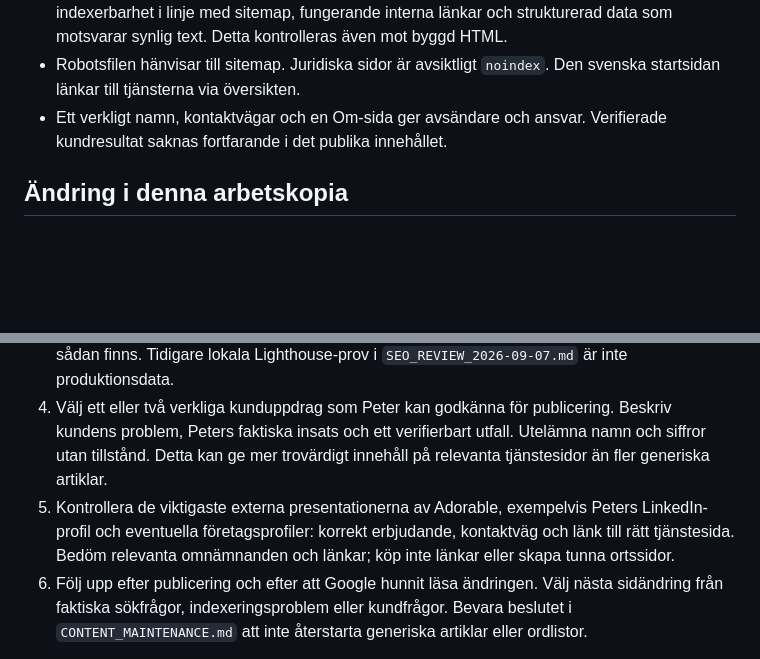
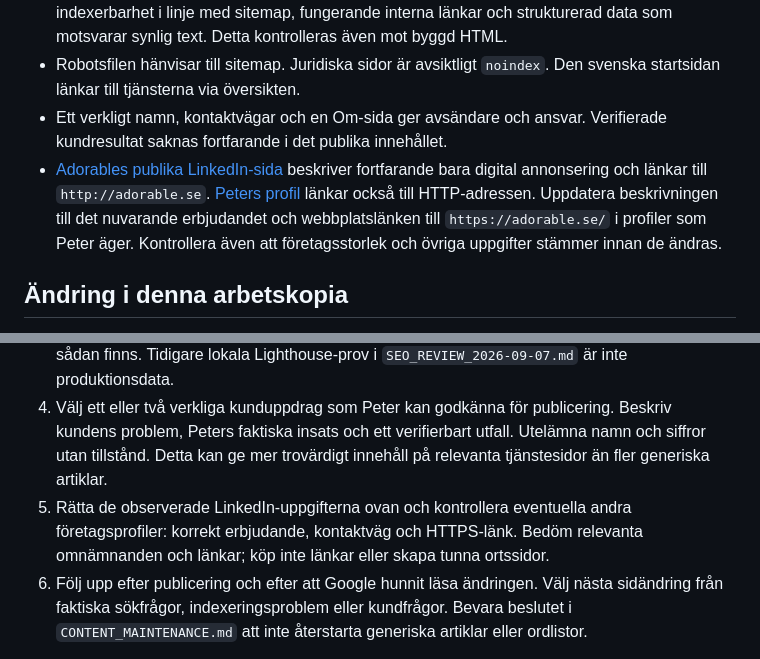
Before and after one commit to PeterRosdahl/adorable-website, a Markdown page: SEO_AUDIT_2026-09-28.md, 2 parts joined by grey strips. Rendered like a GitHub page; blank space fills up the shorter version.

Commit message:
Record external profile consistency findings

```diff
--- a/SEO_AUDIT_2026-09-28.md
+++ b/SEO_AUDIT_2026-09-28.md
@@ -12,6 +12,7 @@ Google Search Console kunde inte öppnas i den här sessionen eftersom webbläsa
 - Unika sidtitlar och beskrivningar, canonical, korrekt avgränsade svenska/engelska språkpar, indexerbarhet i linje med sitemap, fungerande interna länkar och strukturerad data som motsvarar synlig text. Detta kontrolleras även mot byggd HTML.
 - Robotsfilen hänvisar till sitemap. Juridiska sidor är avsiktligt `noindex`. Den svenska startsidan länkar till tjänsterna via översikten.
 - Ett verkligt namn, kontaktvägar och en Om-sida ger avsändare och ansvar. Verifierade kundresultat saknas fortfarande i det publika innehållet.
+- [Adorables publika LinkedIn-sida](https://www.linkedin.com/company/adorablemedia/) beskriver fortfarande bara digital annonsering och länkar till `http://adorable.se`. [Peters profil](https://www.linkedin.com/in/peterrosdahl/) länkar också till HTTP-adressen. Uppdatera beskrivningen till det nuvarande erbjudandet och webbplatslänken till `https://adorable.se/` i profiler som Peter äger. Kontrollera även att företagsstorlek och övriga uppgifter stämmer innan de ändras.
 
 ## Ändring i denna arbetskopia
 
@@ -38,7 +39,7 @@ Detta är sökintentioner utifrån erbjudandet, inte uppmätta volymer eller ran
 2. Exportera sökfrågor och landningssidor för Sverige, webb, de senaste tre hela månaderna. Dela varumärkessökningar från tjänstesökningar. Följ visningar, klick och CTR per sida; jämför samma tidslängd och ange när datamängden är liten.
 3. Kontrollera verklig mobilprestanda i Search Console eller PageSpeed Insights med fältdata när sådan finns. Tidigare lokala Lighthouse-prov i `SEO_REVIEW_2026-09-07.md` är inte produktionsdata.
 4. Välj ett eller två verkliga kunduppdrag som Peter kan godkänna för publicering. Beskriv kundens problem, Peters faktiska insats och ett verifierbart utfall. Utelämna namn och siffror utan tillstånd. Detta kan ge mer trovärdigt innehåll på relevanta tjänstesidor än fler generiska artiklar.
-5. Kontrollera de viktigaste externa presentationerna av Adorable, exempelvis Peters LinkedIn-profil och eventuella företagsprofiler: korrekt erbjudande, kontaktväg och länk till rätt tjänstesida. Bedöm relevanta omnämnanden och länkar; köp inte länkar eller skapa tunna ortssidor.
+5. Rätta de observerade LinkedIn-uppgifterna ovan och kontrollera eventuella andra företagsprofiler: korrekt erbjudande, kontaktväg och HTTPS-länk. Bedöm relevanta omnämnanden och länkar; köp inte länkar eller skapa tunna ortssidor.
 6. Följ upp efter publicering och efter att Google hunnit läsa ändringen. Välj nästa sidändring från faktiska sökfrågor, indexeringsproblem eller kundfrågor. Bevara beslutet i `CONTENT_MAINTENANCE.md` att inte återstarta generiska artiklar eller ordlistor.
 
 Google beskriver unika och begripliga titlar, relevant text och interna länkar som grundläggande SEO. Sitemaps är en signal, inte en indexeringsgaranti. För Googles AI-funktioner behövs ingen separat specialfil eller särskild schema-typ utöver tillgängligt, hjälpsamt innehåll:
```
